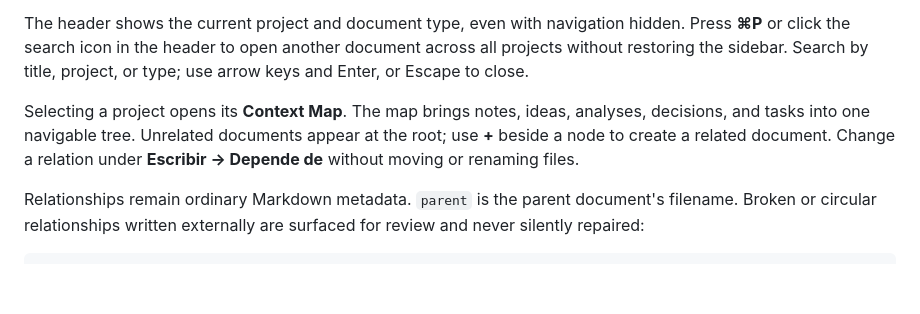
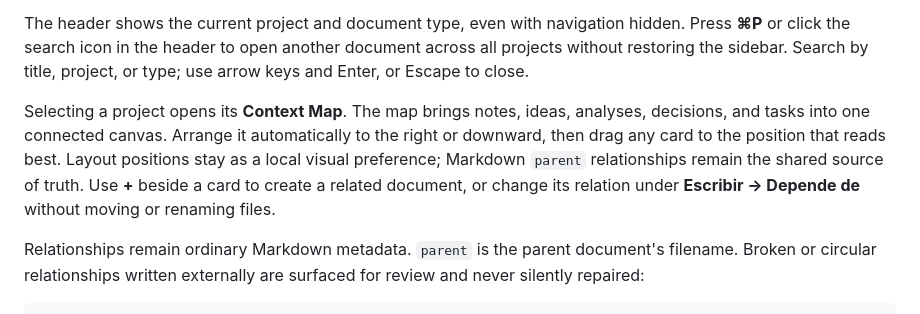
Before and after one commit to JoseMLuzu/plainjot, a Markdown page: README.md, the part around the change. Rendered like a GitHub page; blank space fills up the shorter version.

```diff
--- a/README.md
+++ b/README.md
@@ -62,7 +62,7 @@ The **+ Crear** menu includes **Analysis**, **Ticket**, **Roadmap**, **Technical
 
 The header shows the current project and document type, even with navigation hidden. Press **⌘P** or click the search icon in the header to open another document across all projects without restoring the sidebar. Search by title, project, or type; use arrow keys and Enter, or Escape to close.
 
-Selecting a project opens its **Context Map**. The map brings notes, ideas, analyses, decisions, and tasks into one navigable tree. Unrelated documents appear at the root; use **+** beside a node to create a related document. Change a relation under **Escribir → Depende de** without moving or renaming files.
+Selecting a project opens its **Context Map**. The map brings notes, ideas, analyses, decisions, and tasks into one connected canvas. Arrange it automatically to the right or downward, then drag any card to the position that reads best. Layout positions stay as a local visual preference; Markdown `parent` relationships remain the shared source of truth. Use **+** beside a card to create a related document, or change its relation under **Escribir → Depende de** without moving or renaming files.
 
 Relationships remain ordinary Markdown metadata. `parent` is the parent document's filename. Broken or circular relationships written externally are surfaced for review and never silently repaired:
 
```
Also changed, not shown: CHANGELOG.md (+3 -1 lines), README.es.md (+1 -1 lines).
